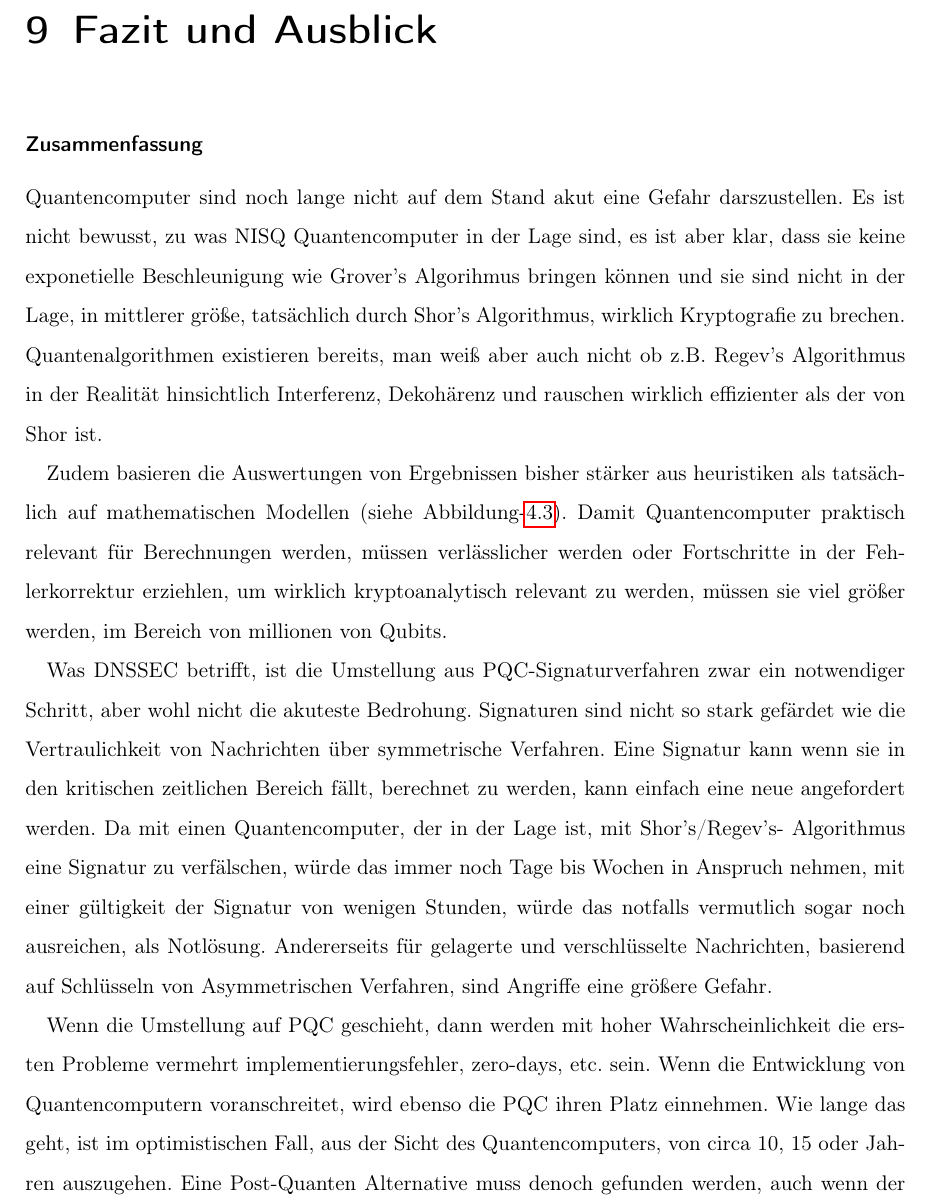
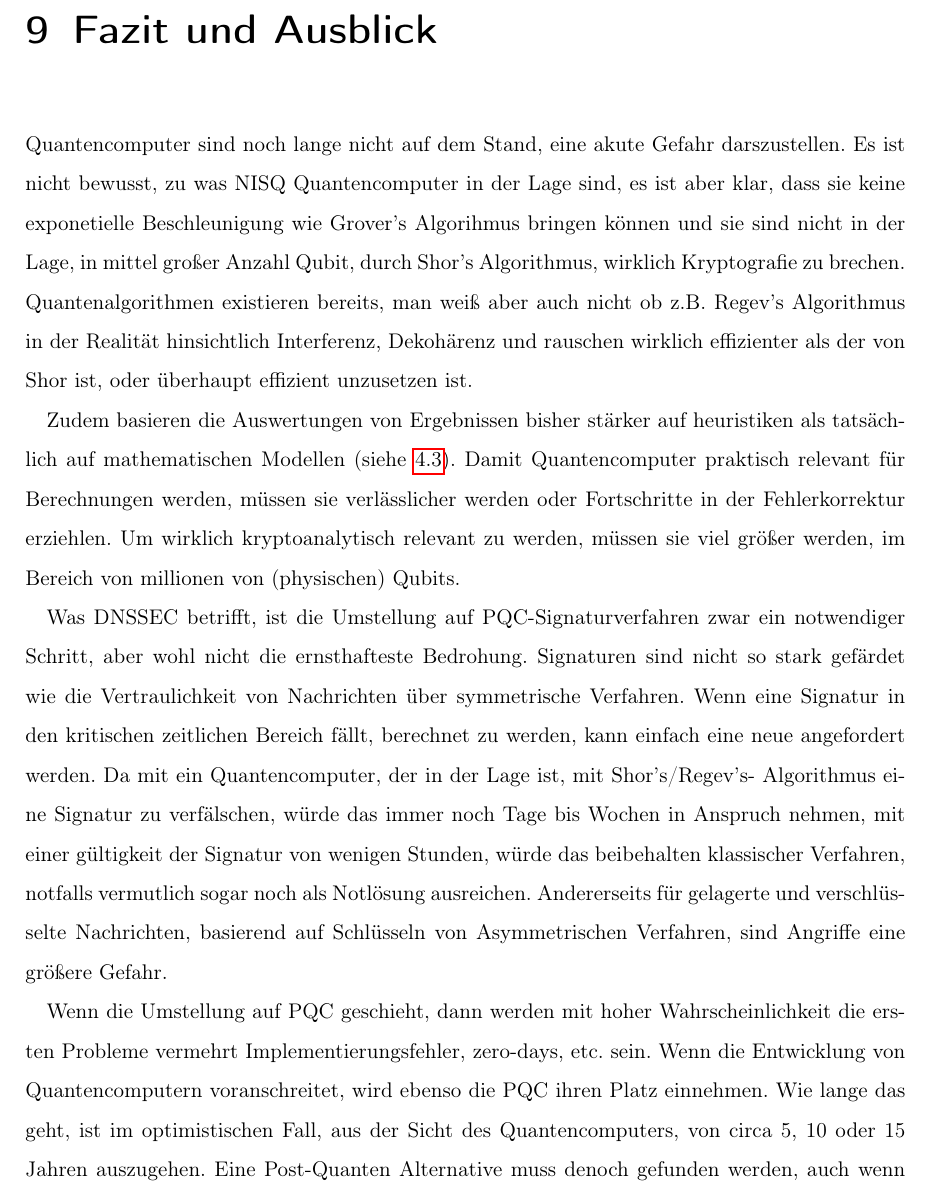
Before and after one commit to MarkPublicRepo/Bachelor-Thesis, a LaTeX book (main.tex, which reads kapitel/fazit/fazit.tex): part of page 61 of 69, cut so that both start at the same text. Compiled offline with pdfLaTeX.

Commit message:
kleine Rechtschrieb Verbesserung vom Fazit

```diff
--- a/kapitel/fazit/fazit.tex
+++ b/kapitel/fazit/fazit.tex
@@ -1,25 +1,24 @@
 \label{chapter-fazit}
 
-\subsubsection{Zusammenfassung}
-Quantencomputer sind noch lange nicht auf dem Stand akut eine Gefahr darszustellen.
+Quantencomputer sind noch lange nicht auf dem Stand, eine akute Gefahr darszustellen.
 Es ist nicht bewusst, zu was NISQ Quantencomputer in der Lage sind, es ist aber klar, dass sie keine exponetielle Beschleunigung wie Grover's Algorihmus bringen können
-und sie sind nicht in der Lage, in mittlerer größe, tatsächlich durch Shor's Algorithmus, wirklich Kryptografie zu brechen.
-Quantenalgorithmen existieren bereits, man weiß aber auch nicht ob z.B. Regev's Algorithmus in der Realität hinsichtlich Interferenz, Dekohärenz und rauschen wirklich effizienter als der von Shor ist.
+und sie sind nicht in der Lage, in mittel großer Anzahl Qubit, durch Shor's Algorithmus, wirklich Kryptografie zu brechen.
+Quantenalgorithmen existieren bereits, man weiß aber auch nicht ob z.B. Regev's Algorithmus in der Realität hinsichtlich Interferenz, Dekohärenz und rauschen wirklich effizienter als der von Shor ist, oder überhaupt effizient unzusetzen ist.
 
-Zudem basieren die Auswertungen von Ergebnissen bisher stärker aus heuristiken als tatsächlich auf mathematischen Modellen (siehe Abbildung-\ref{fig:EntwicklungsstandQuantencomputer}).
-Damit Quantencomputer praktisch relevant für Berechnungen werden, müssen verlässlicher werden oder Fortschritte in der Fehlerkorrektur erziehlen,
-um wirklich kryptoanalytisch relevant zu werden, müssen sie viel größer werden, im Bereich von millionen von Qubits.
+Zudem basieren die Auswertungen von Ergebnissen bisher stärker auf heuristiken als tatsächlich auf mathematischen Modellen (siehe \ref{fig:EntwicklungsstandQuantencomputer}).
+Damit Quantencomputer praktisch relevant für Berechnungen werden, müssen sie verlässlicher werden oder Fortschritte in der Fehlerkorrektur erziehlen.
+Um wirklich kryptoanalytisch relevant zu werden, müssen sie viel größer werden, im Bereich von millionen von (physischen) Qubits.
 
-Was DNSSEC betrifft, ist die Umstellung aus PQC-Signaturverfahren zwar ein notwendiger Schritt, aber wohl nicht die akuteste Bedrohung.
+Was DNSSEC betrifft, ist die Umstellung auf PQC-Signaturverfahren zwar ein notwendiger Schritt, aber wohl nicht die ernsthafteste Bedrohung.
 Signaturen sind nicht so stark gefärdet wie die Vertraulichkeit von Nachrichten über symmetrische Verfahren.
-Eine Signatur kann wenn sie in den kritischen zeitlichen Bereich fällt, berechnet zu werden, kann einfach eine neue angefordert werden.
-Da mit einen Quantencomputer, der in der Lage ist, mit Shor's/Regev's-  Algorithmus eine Signatur zu verfälschen, würde das immer noch Tage bis Wochen in Anspruch nehmen,
-mit einer gültigkeit der Signatur von wenigen Stunden, würde das notfalls vermutlich sogar noch ausreichen, als Notlösung.
+Wenn eine Signatur in den kritischen zeitlichen Bereich fällt, berechnet zu werden, kann einfach eine neue angefordert werden.
+Da mit ein Quantencomputer, der in der Lage ist, mit Shor's/Regev's-  Algorithmus eine Signatur zu verfälschen, würde das immer noch Tage bis Wochen in Anspruch nehmen,
+mit einer gültigkeit der Signatur von wenigen Stunden, würde das beibehalten klassischer Verfahren, notfalls vermutlich sogar noch als Notlösung ausreichen.
 Andererseits für gelagerte und verschlüsselte Nachrichten, basierend auf Schlüsseln von Asymmetrischen Verfahren, sind Angriffe eine größere Gefahr.
 
-Wenn die Umstellung auf PQC geschieht, dann werden mit hoher Wahrscheinlichkeit die ersten Probleme vermehrt implementierungsfehler, zero-days, etc. sein.
+Wenn die Umstellung auf PQC geschieht, dann werden mit hoher Wahrscheinlichkeit die ersten Probleme vermehrt Implementierungsfehler, zero-days, etc. sein.
 Wenn die Entwicklung von Quantencomputern voranschreitet, wird ebenso die PQC ihren Platz einnehmen.
-Wie lange das geht, ist im optimistischen Fall, aus der Sicht des Quantencomputers, von circa 10, 15 oder Jahren auszugehen.
+Wie lange das geht, ist im optimistischen Fall, aus der Sicht des Quantencomputers, von circa 5, 10 oder 15 Jahren auszugehen.
 Eine Post-Quanten Alternative muss denoch gefunden werden, auch wenn der Fortschritt erstmals stagnieren sollte.
 Das Risiko ist noch gering, im Ernstfall ist der worst-case aber nicht akzeptabel.
 Die Lösung sollte gefunden werden, bevor das Problem eingetreten ist.
```
Also changed, not shown: 1 other file.
